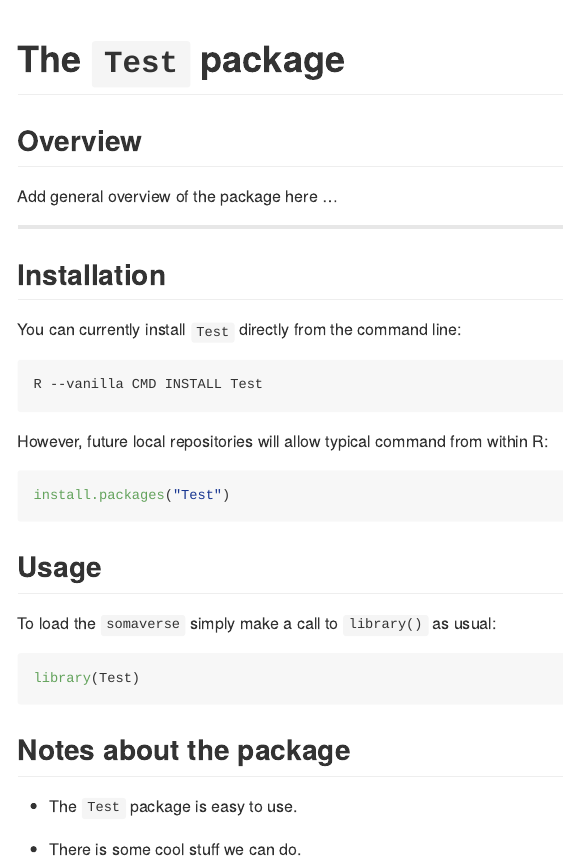
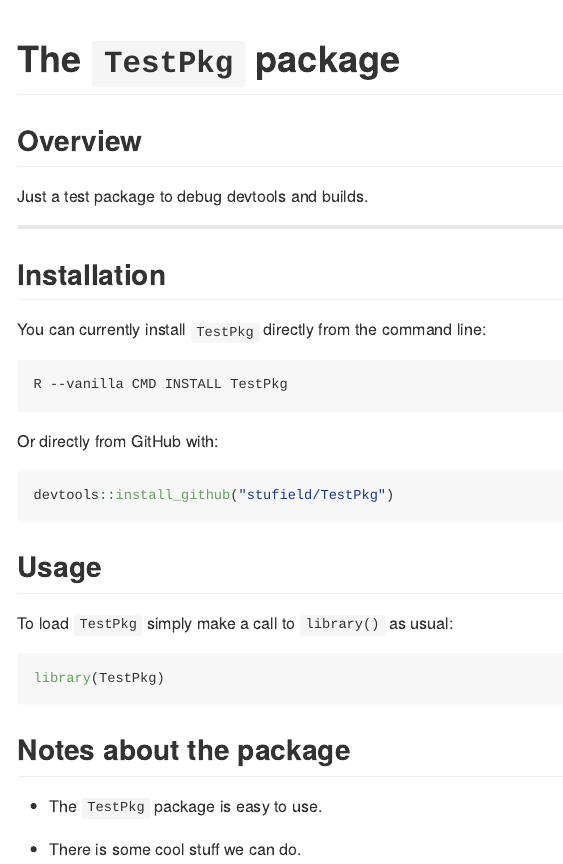
Before and after one commit to stufield/TestPkg, an R Markdown document (README.Rmd): the page in a window 1100 px wide, from its top. The pictures show the output file README.md that the author committed with the source, drawn offline in the style of GitHub.

Commit message:
Rename Test -> TestPkg

````diff
--- a/README.Rmd
+++ b/README.Rmd
@@ -15,43 +15,41 @@
 ```
 
 
-# The `Test` package
+# The `TestPkg` package
 
 
 ## Overview
 
-Add general overview of the package here ...
+Just a test package to debug devtools and builds.
 
 
 ----------------
 
 ## Installation
 
-You can currently install `Test` directly from the command line:
+You can currently install `TestPkg` directly from the command line:
 ```
-R --vanilla CMD INSTALL Test
+R --vanilla CMD INSTALL TestPkg
 ```
 
-However, future local repositories will allow typical command from within R:
+Or directly from GitHub with:
 
 ```{r, eval = FALSE}
-install.packages("Test")
+devtools::install_github("stufield/TestPkg")
 ```
-
-
 
 
 ## Usage
 
-To load the `somaverse` simply make a call to `library()` as usual:
+To load `TestPkg` simply make a call to `library()` as usual:
 
 ```{r, eval = FALSE}
-library(Test)
+library(TestPkg)
 ```
 
 ## Notes about the package
 
-* The `Test` package is easy to use.
+* The `TestPkg` package is easy to use.
 
 * There is some cool stuff we can do.
 
````
Also changed, not shown: R/TestPkg.R (renamed from R/Test.R), README.md, 6 other files.
